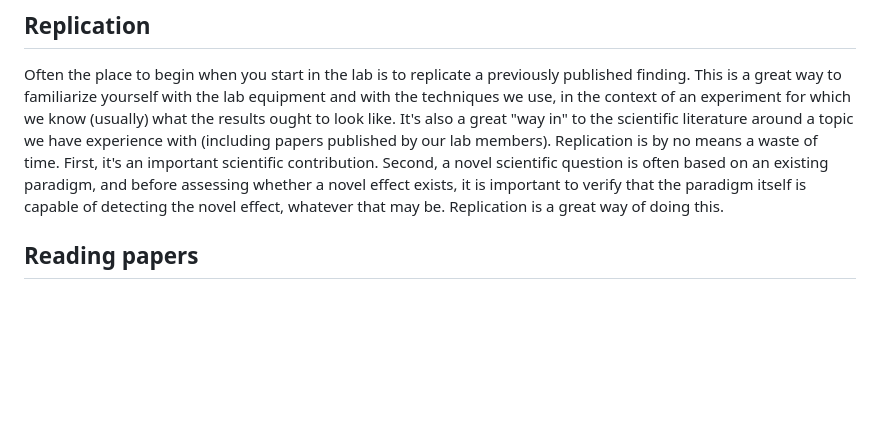
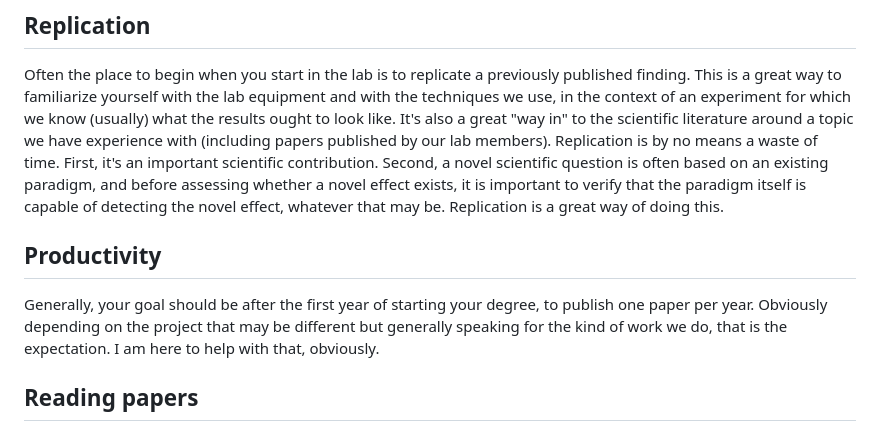
Before and after one commit to paulgribble/labmanual, a Markdown page: 07_general-expectations.md, the part around the change. Rendered like a GitHub page; blank space fills up the shorter version.

Commit message:
productivity

```diff
--- a/07_general-expectations.md
+++ b/07_general-expectations.md
@@ -19,6 +19,10 @@ Note that in some labs, trainees are recruited specifically to work on particula
 ## Replication
 
 Often the place to begin when you start in the lab is to replicate a previously published finding. This is a great way to familiarize yourself with the lab equipment and with the techniques we use, in the context of an experiment for which we know (usually) what the results ought to look like. It's also a great "way in" to the scientific literature around a topic we have experience with (including papers published by our lab members). Replication is by no means a waste of time. First, it's an important scientific contribution. Second, a novel scientific question is often based on an existing paradigm, and before assessing whether a novel effect exists, it is important to verify that the paradigm itself is capable of detecting the novel effect, whatever that may be. Replication is a great way of doing this.
+
+## Productivity
+
+Generally, your goal should be after the first year of starting your degree, to publish one paper per year. Obviously depending on the project that may be different but generally speaking for the kind of work we do, that is the expectation. I am here to help with that, obviously.
 
 ## Reading papers
 
```
